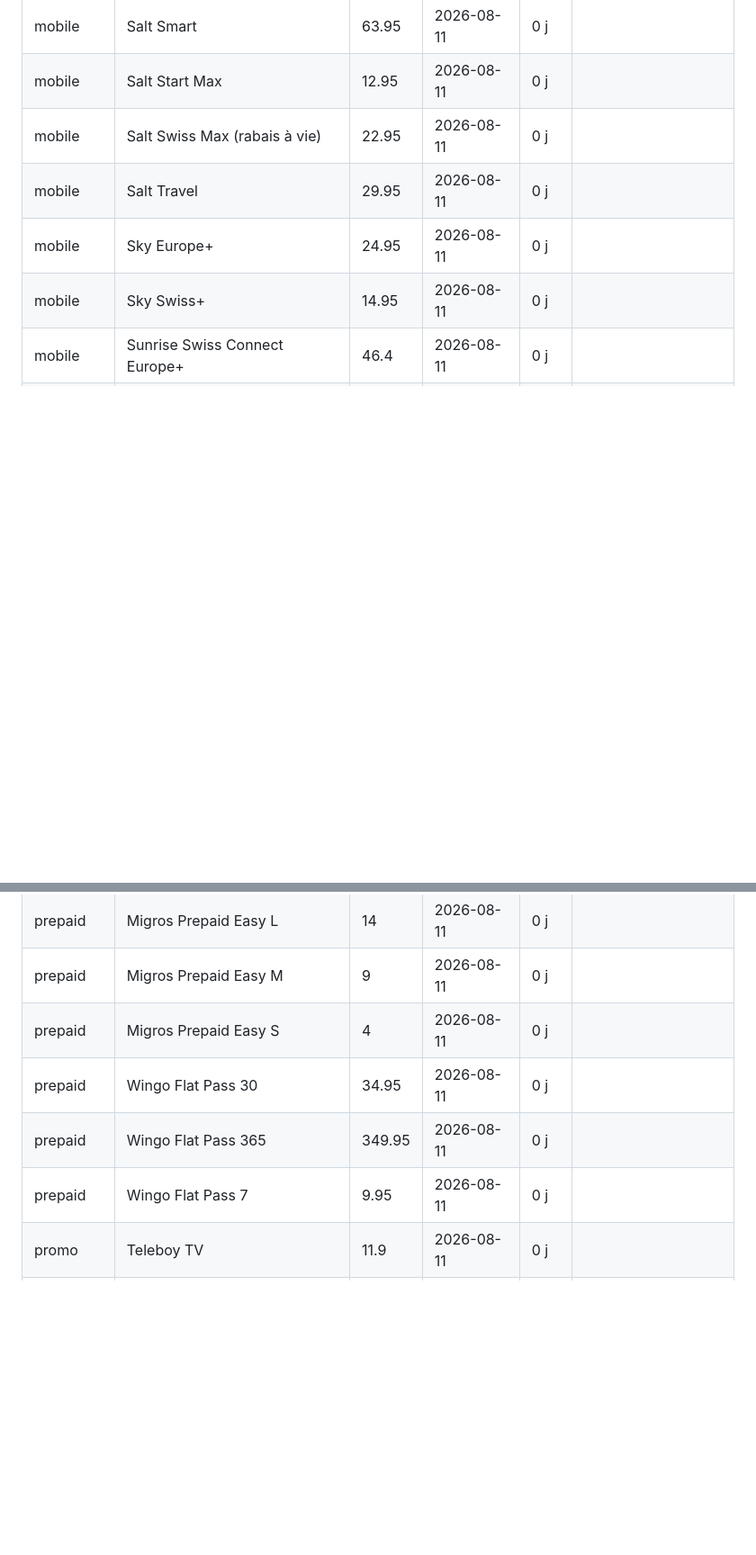
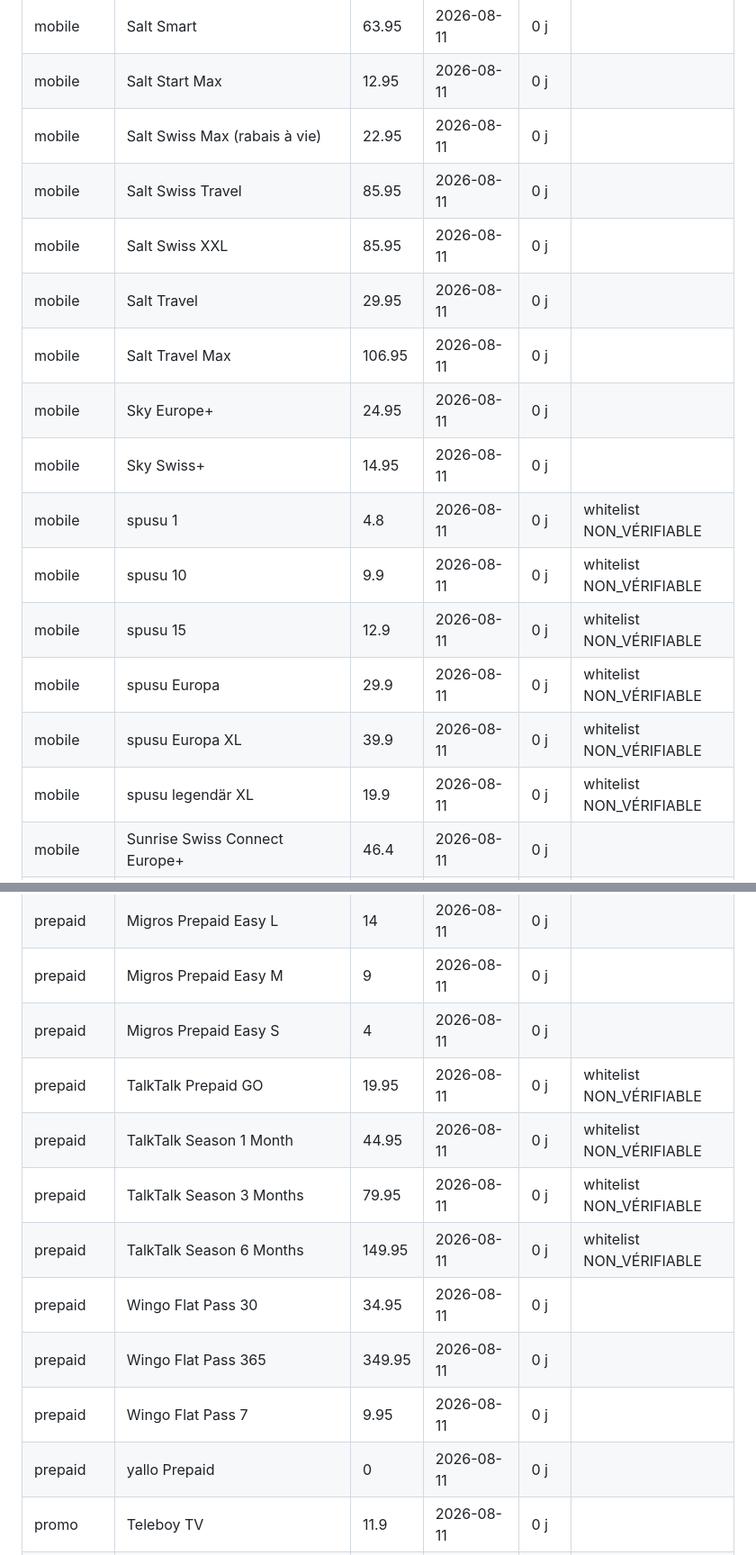
Before and after one commit to Comparasuisse/comparasuisse, a Markdown page: data/coverage-2026-08-11.md, 2 parts joined by grey strips. Shown at 90% size. GitHub-like rendering; blank space fills up the shorter version.

```diff
--- a/data/coverage-2026-08-11.md
+++ b/data/coverage-2026-08-11.md
@@ -251,9 +227,18 @@ Total : **330 offres**. Inventaire ligne par ligne, trié du plus ancien au plus
 | mobile | Salt Smart | 63.95 | 2026-08-11 | 0 j |  |
 | mobile | Salt Start Max | 12.95 | 2026-08-11 | 0 j |  |
 | mobile | Salt Swiss Max (rabais à vie) | 22.95 | 2026-08-11 | 0 j |  |
+| mobile | Salt Swiss Travel | 85.95 | 2026-08-11 | 0 j |  |
+| mobile | Salt Swiss XXL | 85.95 | 2026-08-11 | 0 j |  |
 | mobile | Salt Travel | 29.95 | 2026-08-11 | 0 j |  |
+| mobile | Salt Travel Max | 106.95 | 2026-08-11 | 0 j |  |
 | mobile | Sky Europe+ | 24.95 | 2026-08-11 | 0 j |  |
 | mobile | Sky Swiss+ | 14.95 | 2026-08-11 | 0 j |  |
+| mobile | spusu 1 | 4.8 | 2026-08-11 | 0 j | whitelist NON_VÉRIFIABLE |
+| mobile | spusu 10 | 9.9 | 2026-08-11 | 0 j | whitelist NON_VÉRIFIABLE |
+| mobile | spusu 15 | 12.9 | 2026-08-11 | 0 j | whitelist NON_VÉRIFIABLE |
+| mobile | spusu Europa | 29.9 | 2026-08-11 | 0 j | whitelist NON_VÉRIFIABLE |
+| mobile | spusu Europa XL | 39.9 | 2026-08-11 | 0 j | whitelist NON_VÉRIFIABLE |
+| mobile | spusu legendär XL | 19.9 | 2026-08-11 | 0 j | whitelist NON_VÉRIFIABLE |
 | mobile | Sunrise Swiss Connect Europe+ | 46.4 | 2026-08-11 | 0 j |  |
 | mobile | Sunrise Swiss Connect Europe+ Young | 40.7 | 2026-08-11 | 0 j | whitelist NON_VÉRIFIABLE |
 | mobile | Sunrise Swiss Connect Global | 56.4 | 2026-08-11 | 0 j |  |
@@ -310,9 +300,14 @@ Total : **330 offres**. Inventaire ligne par ligne, trié du plus ancien au plus
 | prepaid | Migros Prepaid Easy L | 14 | 2026-08-11 | 0 j |  |
 | prepaid | Migros Prepaid Easy M | 9 | 2026-08-11 | 0 j |  |
 | prepaid | Migros Prepaid Easy S | 4 | 2026-08-11 | 0 j |  |
+| prepaid | TalkTalk Prepaid GO | 19.95 | 2026-08-11 | 0 j | whitelist NON_VÉRIFIABLE |
+| prepaid | TalkTalk Season 1 Month | 44.95 | 2026-08-11 | 0 j | whitelist NON_VÉRIFIABLE |
+| prepaid | TalkTalk Season 3 Months | 79.95 | 2026-08-11 | 0 j | whitelist NON_VÉRIFIABLE |
+| prepaid | TalkTalk Season 6 Months | 149.95 | 2026-08-11 | 0 j | whitelist NON_VÉRIFIABLE |
 | prepaid | Wingo Flat Pass 30 | 34.95 | 2026-08-11 | 0 j |  |
 | prepaid | Wingo Flat Pass 365 | 349.95 | 2026-08-11 | 0 j |  |
 | prepaid | Wingo Flat Pass 7 | 9.95 | 2026-08-11 | 0 j |  |
+| prepaid | yallo Prepaid | 0 | 2026-08-11 | 0 j |  |
 | promo | Teleboy TV | 11.9 | 2026-08-11 | 0 j |  |
 | tv | blue TV L | 35.8 | 2026-08-11 | 0 j |  |
 | tv | blue TV M | 25.8 | 2026-08-11 | 0 j |  |
```
Also changed, not shown: other parts of data/coverage-2026-08-11.md (+48 -60 lines).
